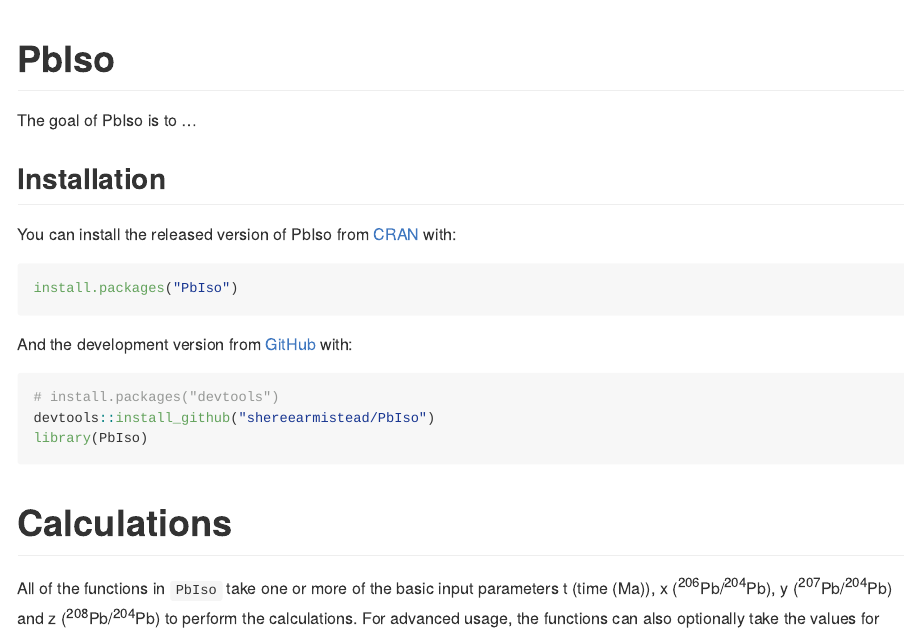
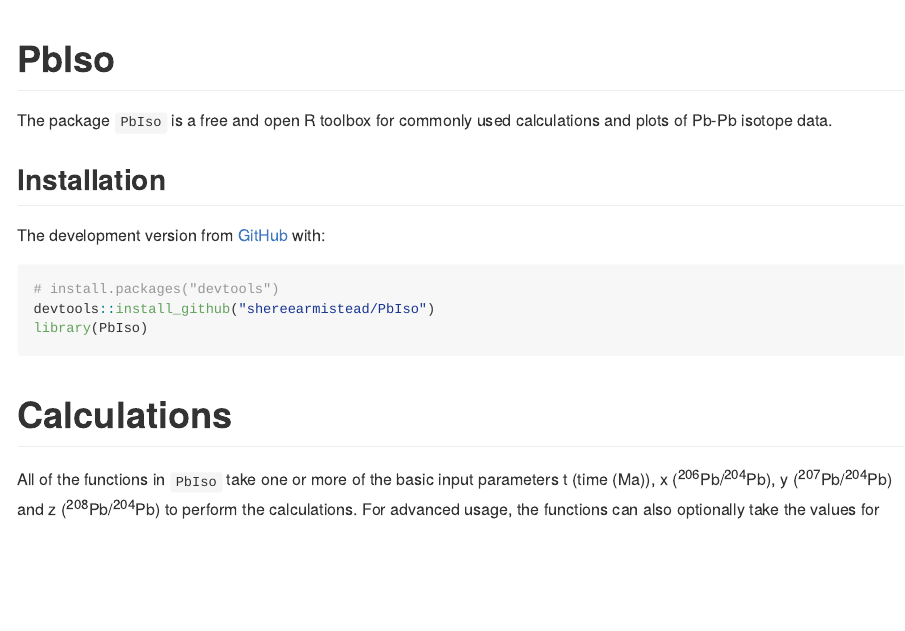
Before and after one commit to ShereeArmistead/PbIso, an R Markdown document (README.Rmd): the page in a window 1100 px wide, from its top. The pictures show the output file README.md that the author committed with the source, drawn offline in the style of GitHub.

Commit message:
Updated README

````diff
--- a/README.Rmd
+++ b/README.Rmd
@@ -24,17 +24,11 @@
 <!-- badges: start -->
 <!-- badges: end -->
 
-The goal of PbIso is to ...
+The package `PbIso` is a free and open R toolbox for commonly used calculations and plots of Pb-Pb isotope data.
 
 ## Installation
 
-You can install the released version of PbIso from [CRAN](https://CRAN.R-project.org) with:
-
-``` r
-install.packages("PbIso")
-```
-
-And the development version from [GitHub](https://github.com/) with:
+The development version from [GitHub](https://github.com/) with:
 
 ``` r
 # install.packages("devtools")
````
Also changed, not shown: README.md.
